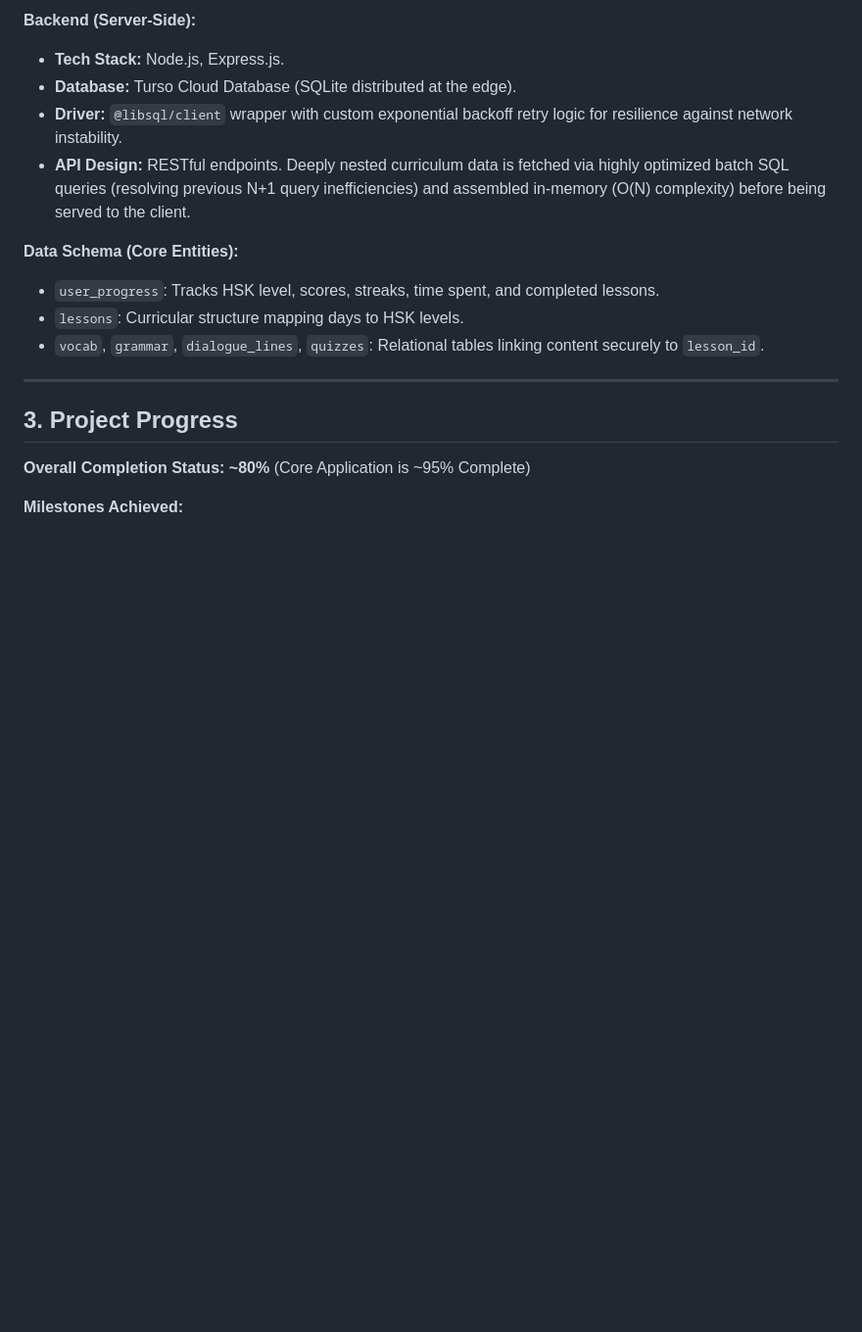
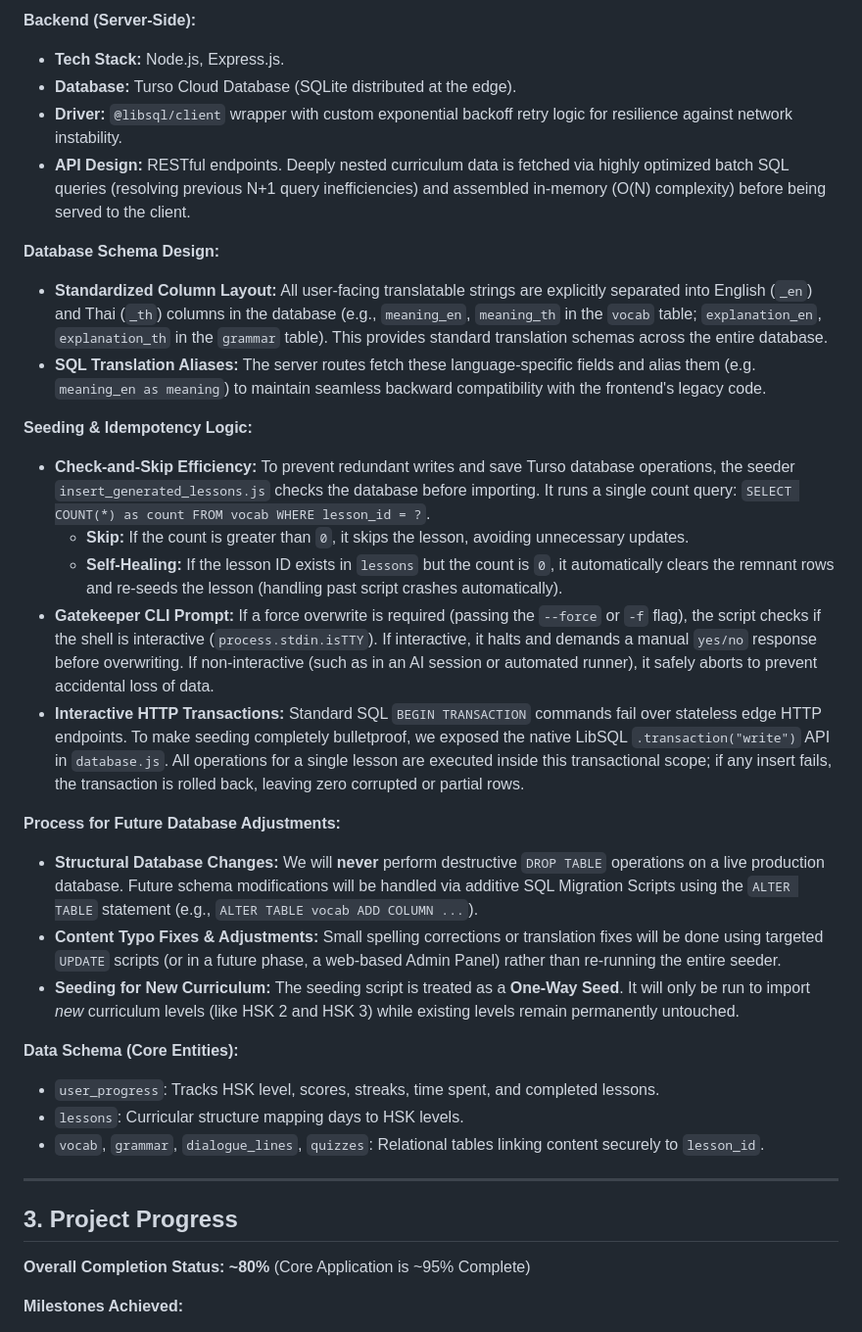
Before and after one commit to plangda/chinese_lesson_app, a Markdown page: PROJECT_SUMMARY.md, the part around the change. Shown at 98% size. Rendered like a GitHub page; blank space fills up the shorter version.

Commit message:
docs(progress): updated implementation progress and technical specs for database refactoring

```diff
--- a/PROJECT_SUMMARY.md
+++ b/PROJECT_SUMMARY.md
@@ -38,6 +38,22 @@ HanPath operates as a Single Page Application (SPA) with a lightweight Node.js b
 - **Driver:** `@libsql/client` wrapper with custom exponential backoff retry logic for resilience against network instability.
 - **API Design:** RESTful endpoints. Deeply nested curriculum data is fetched via highly optimized batch SQL queries (resolving previous N+1 query inefficiencies) and assembled in-memory (O(N) complexity) before being served to the client.
 
+**Database Schema Design:**
+- **Standardized Column Layout:** All user-facing translatable strings are explicitly separated into English (`_en`) and Thai (`_th`) columns in the database (e.g., `meaning_en`, `meaning_th` in the `vocab` table; `explanation_en`, `explanation_th` in the `grammar` table). This provides standard translation schemas across the entire database.
+- **SQL Translation Aliases:** The server routes fetch these language-specific fields and alias them (e.g. `meaning_en as meaning`) to maintain seamless backward compatibility with the frontend's legacy code.
+
+**Seeding & Idempotency Logic:**
+- **Check-and-Skip Efficiency:** To prevent redundant writes and save Turso database operations, the seeder `insert_generated_lessons.js` checks the database before importing. It runs a single count query: `SELECT COUNT(*) as count FROM vocab WHERE lesson_id = ?`.
+  - **Skip:** If the count is greater than `0`, it skips the lesson, avoiding unnecessary updates.
+  - **Self-Healing:** If the lesson ID exists in `lessons` but the count is `0`, it automatically clears the remnant rows and re-seeds the lesson (handling past script crashes automatically).
+- **Gatekeeper CLI Prompt:** If a force overwrite is required (passing the `--force` or `-f` flag), the script checks if the shell is interactive (`process.stdin.isTTY`). If interactive, it halts and demands a manual `yes/no` response before overwriting. If non-interactive (such as in an AI session or automated runner), it safely aborts to prevent accidental loss of data.
+- **Interactive HTTP Transactions:** Standard SQL `BEGIN TRANSACTION` commands fail over stateless edge HTTP endpoints. To make seeding completely bulletproof, we exposed the native LibSQL `.transaction("write")` API in `database.js`. All operations for a single lesson are executed inside this transactional scope; if any insert fails, the transaction is rolled back, leaving zero corrupted or partial rows.
+
+**Process for Future Database Adjustments:**
+- **Structural Database Changes:** We will **never** perform destructive `DROP TABLE` operations on a live production database. Future schema modifications will be handled via additive SQL Migration Scripts using the `ALTER TABLE` statement (e.g., `ALTER TABLE vocab ADD COLUMN ...`).
+- **Content Typo Fixes & Adjustments:** Small spelling corrections or translation fixes will be done using targeted `UPDATE` scripts (or in a future phase, a web-based Admin Panel) rather than re-running the entire seeder.
+- **Seeding for New Curriculum:** The seeding script is treated as a **One-Way Seed**. It will only be run to import *new* curriculum levels (like HSK 2 and HSK 3) while existing levels remain permanently untouched.
+
 **Data Schema (Core Entities):**
 - `user_progress`: Tracks HSK level, scores, streaks, time spent, and completed lessons.
 - `lessons`: Curricular structure mapping days to HSK levels.
```
Also changed, not shown: IMPLEMENTATION_PROGRESS.md (+8 -5 lines).
